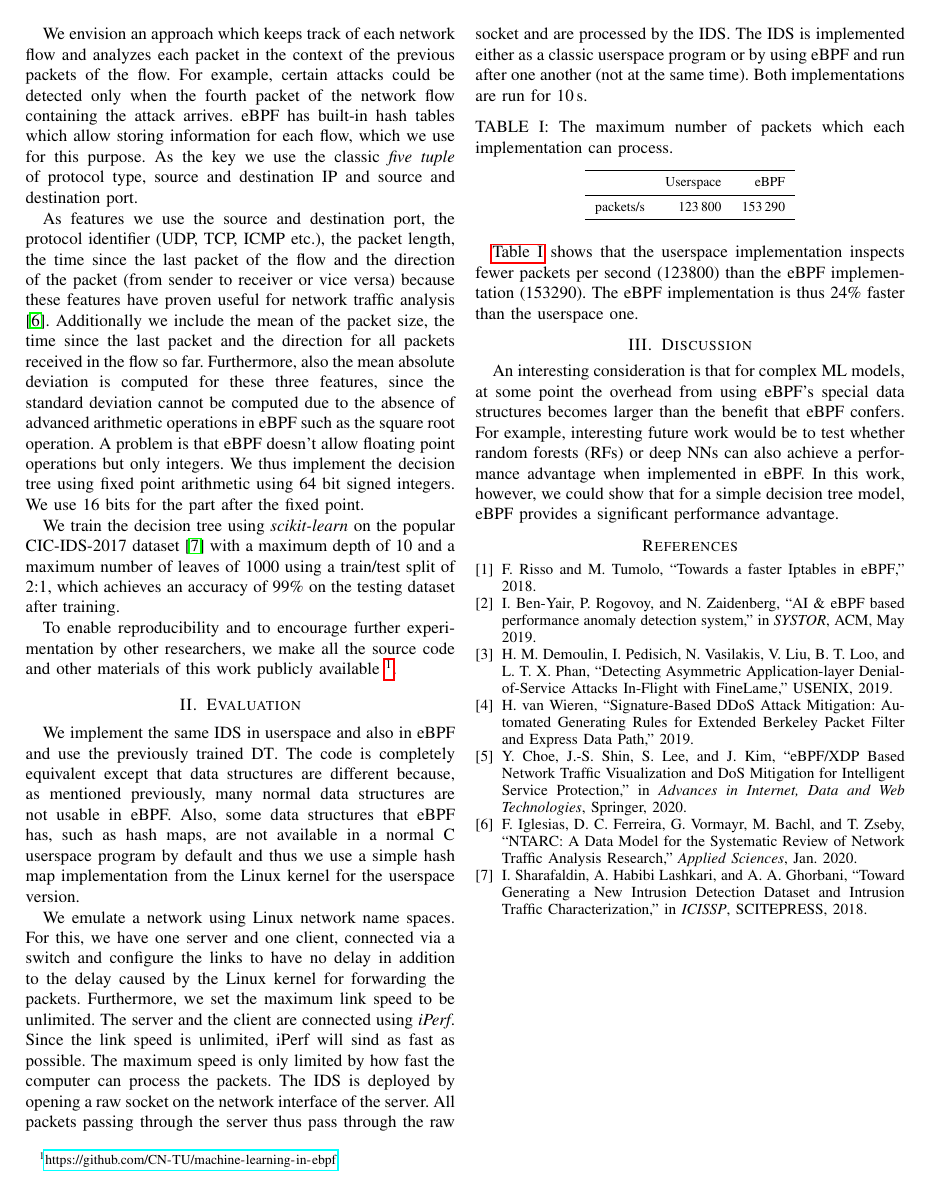
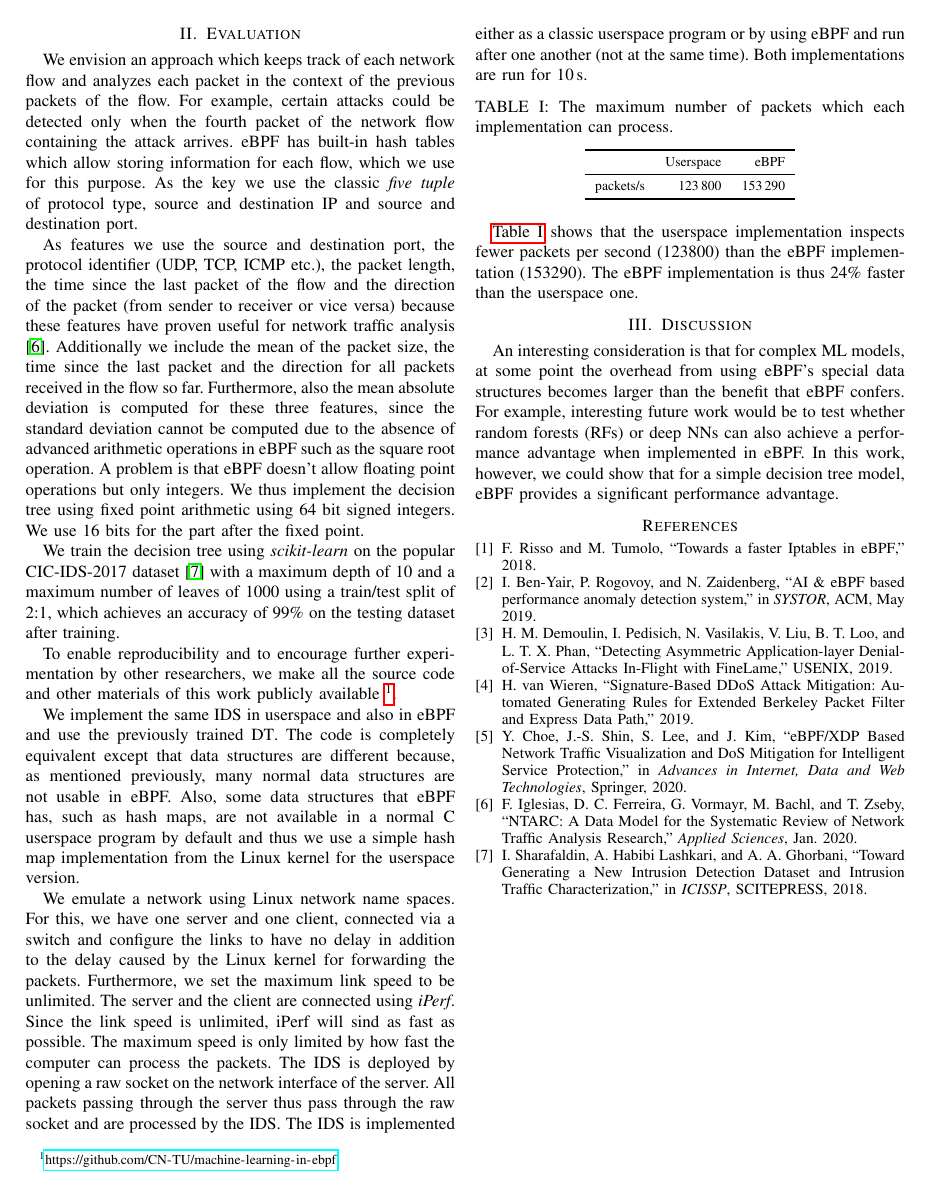
Before and after one commit to CN-TU/machine-learning-in-ebpf, a LaTeX paper (paper/paper.tex): page 2 of 2. Compiled offline with pdfLaTeX.

Commit message:
small restructuring

```diff
--- a/paper/paper.tex
+++ b/paper/paper.tex
@@ -139,8 +141,6 @@ As features we use the source and destination port, the protocol identifier (UDP
 We train the decision tree using \textit{scikit-learn} on the popular CIC-IDS-2017 dataset \cite{sharafaldin_toward_2018} with a maximum depth of 10 and a maximum number of leaves of 1000 using a train/test split of 2:1, which achieves an accuracy of 99\% on the testing dataset after training.
 
 To enable reproducibility and to encourage further experimentation by other researchers, we make all the source code and other materials of this work publicly available \footnote{\url{https://github.com/CN-TU/machine-learning-in-ebpf}}.
-
-\section{Evaluation}
 
 We implement the same \gls{ids} in userspace and also in eBPF and use the previously trained \gls{dt}. The code is completely equivalent except that data structures are different because, as mentioned previously, many normal data structures are not usable in eBPF. Also, some data structures that eBPF has, such as hash maps, are not available in a normal C userspace program by default and thus we use a simple hash map implementation from the Linux kernel for the userspace version.
 
```
Also changed, not shown: paper/paper.tex (2 more changed lines).
